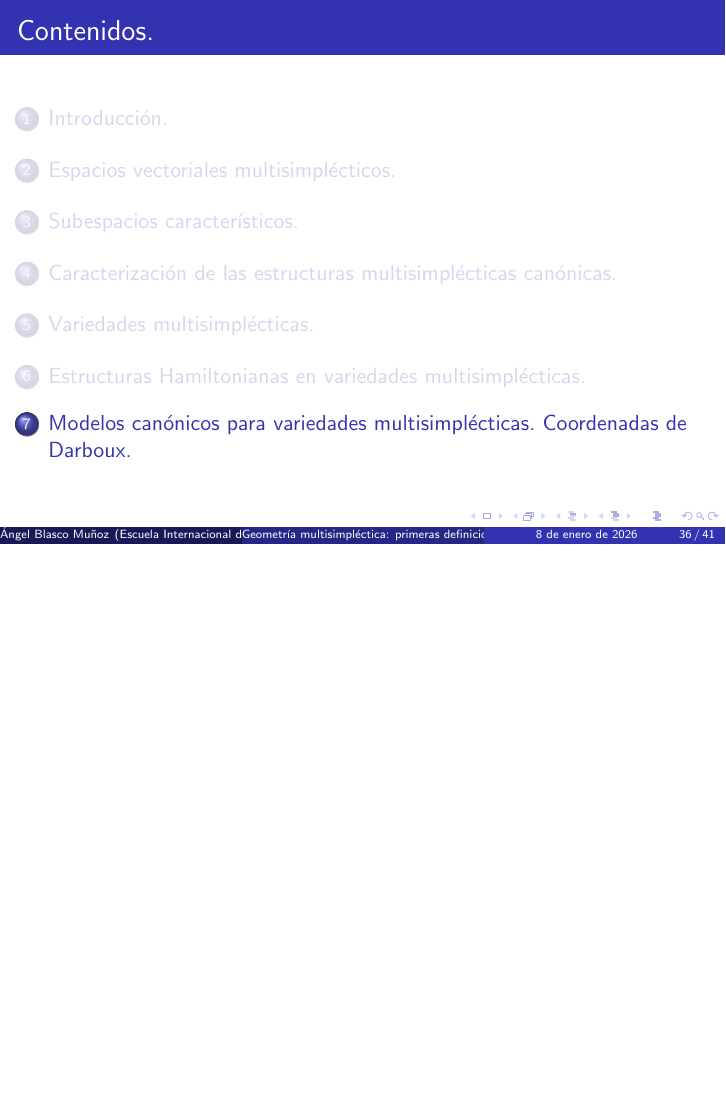
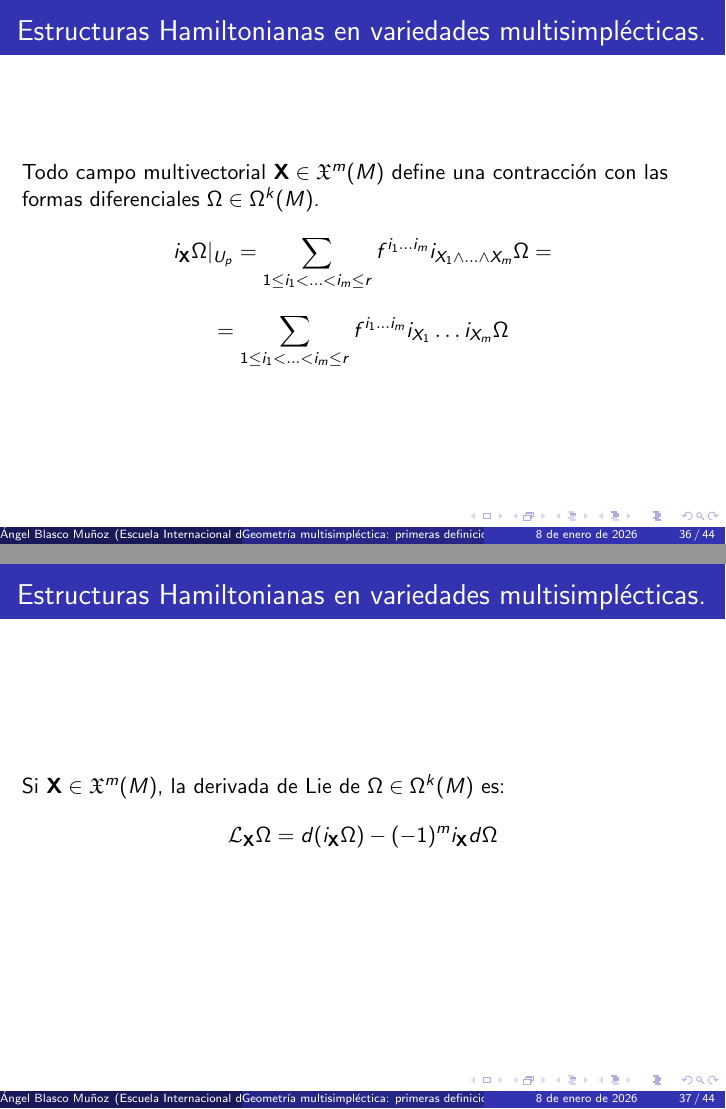
Before and after one commit to angelblasco/Presentacion-introduccion-a-la-Geometria-Multisimplectica, LaTeX slides (presentacion.tex): page 59 of 66 before the commit and pages 59 and 60 of 69 after it, the two joined at a grey line, the shorter picture padded with empty space. Compiled offline with pdfLaTeX.

Commit message:
actualizacion

```diff
--- a/presentacion.tex
+++ b/presentacion.tex
@@ -352,6 +352,31 @@ Sea $\mathbf{X} \in \mathfrak{X}^{m}(M)$ un campo multivectorial:
 \end{block}
 \end{frame}
 %----------------------------------------
+\begin{frame}{Estructuras Hamiltonianas en variedades multisimplécticas.}
+Todo campo multivectorial $\mathbf{X} \in \mathfrak{X}^{m}(M)$ define una contracción con las formas diferenciales $\Omega \in \Omega^{k}(M)$.
+\[
+i_{\mathbf{X}}\Omega|_{U_{p}} =
+\sum_{1 \leq i_{1} < \ldots < i_{m} \leq r}
+f^{i_{1} \ldots i_{m}} i_{X_{1} \wedge \ldots \wedge X_{m}}\Omega =
+\]
+\[
+= \sum_{1 \leq i_{1} < \ldots < i_{m} \leq r}
+f^{i_{1} \ldots i_{m}} i_{X_{1}} \ldots  i_{X_{m}}\Omega
+\]
+\end{frame}
+%----------------------------------------
+\begin{frame}{Estructuras Hamiltonianas en variedades multisimplécticas.}
+Si $\mathbf{X} \in \mathfrak{X}^{m}(M)$, la derivada de Lie de $\Omega \in \Omega^{k}(M)$ es:
+\[
+\mathcal{L}_{\mathbf{X}}\Omega = d(i_{\mathbf{X}}\Omega)- (-1)^{m}
+i_{\mathbf{X}}d \Omega
+\]
+\end{frame}
+%----------------------------------------
+\begin{frame}{Estructuras Hamiltonianas en variedades multisimplécticas.}
+
+\end{frame}
+%----------------------------------------
 \section{Modelos canónicos para variedades multisimplécticas. Coordenadas de Darboux.}
 %-----------------------------------------
 \begin{frame}{Modelos canónicos para variedades multisimplécticas. Coordenadas de Darboux.}
```
Also changed, not shown: presentacion.pdf, 5 other files.
